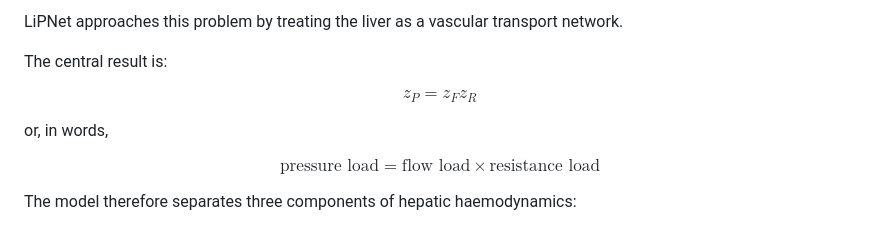
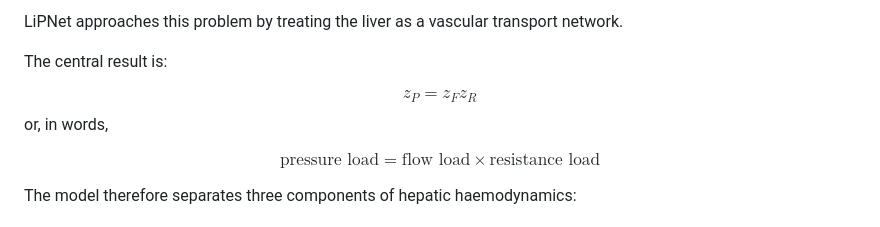
Before and after one commit to Danpc11/LiPNet, a Markdown page: README.md, the part around the change. GitHub-like rendering.

Commit message:
Update equation formatting in README.md
Reformatted the equation presentation in README.md for clarity.

```diff
--- a/README.md
+++ b/README.md
@@ -28,21 +28,9 @@ LiPNet approaches this problem by treating the liver as a vascular transport net
 
 The central result is:
 
-$$
-\boxed{z_P = z_F z_R}
-$$
+$$ \boxed{z_P = z_F z_R} $$ or, in words,
 
-or, in words,
-
-$$
-\boxed{
-\text{pressure load}
-=
-\text{flow load}
-\times
-\text{resistance load}
-}
-$$
+$$\boxed{\text{pressure load}=\text{flow load}\times\text{resistance load}}$$
 
 The model therefore separates three components of hepatic haemodynamics:
 
```
